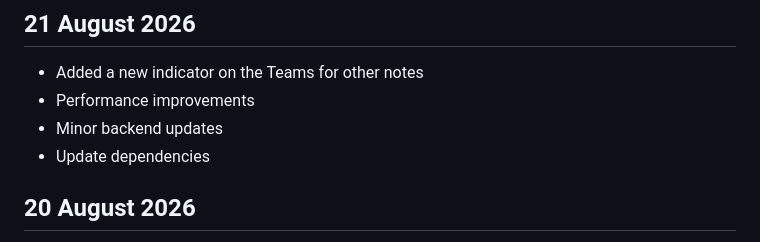
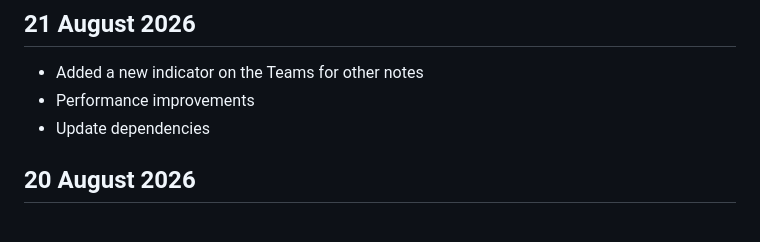
Before and after one commit to FrogletApps/RoboRef, a Markdown page: documents/changeLog.md, the part around the change. Drawn GitHub-style.

```diff
--- a/documents/changeLog.md
+++ b/documents/changeLog.md
@@ -2,7 +2,6 @@
 
 - Added a new indicator on the Teams for other notes
 - Performance improvements
-- Minor backend updates
 - Update dependencies
 
 ## 20 August 2026
```
